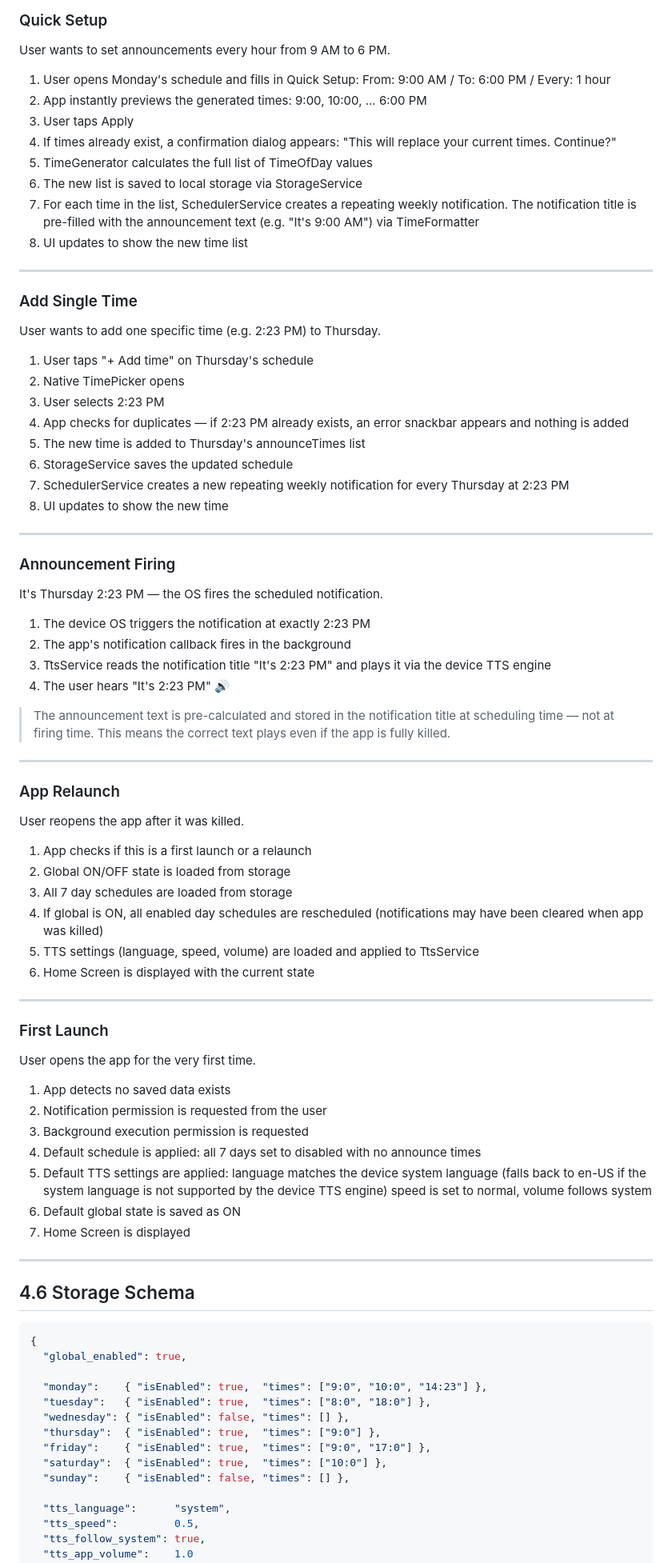
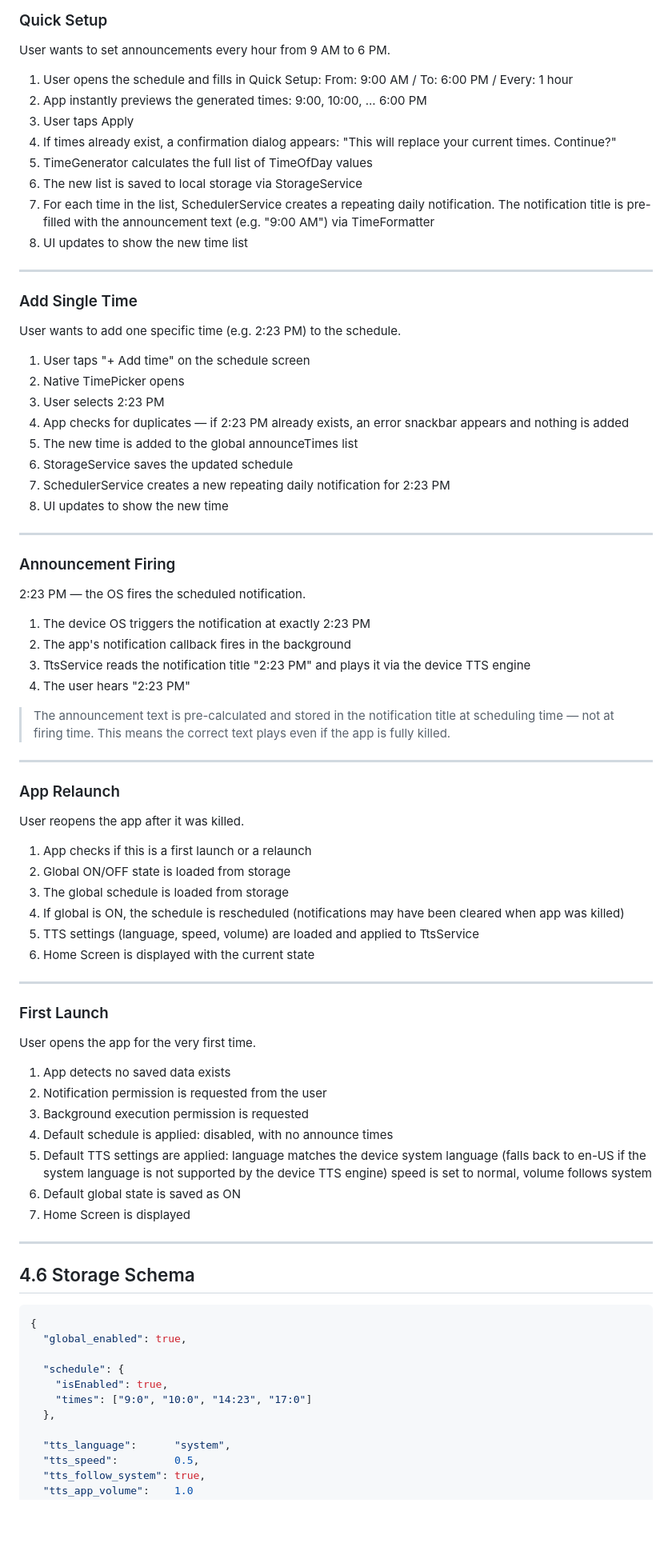
Before and after one commit to bubble-tok/Time-Announcement, a Markdown page: docs/4_architecture.md, the part around one of its changes. Shown at 80% size. Drawn GitHub-style; blank space fills up the shorter version.

Commit message:
docs: edit tts format

```diff
--- a/docs/4_architecture.md
+++ b/docs/4_architecture.md
@@ -125,7 +129,7 @@ Represents the user's TTS preferences.
 ### Quick Setup
 User wants to set announcements every hour from 9 AM to 6 PM.
 
-1. User opens Monday's schedule and fills in Quick Setup:
+1. User opens the schedule and fills in Quick Setup:
    From: 9:00 AM / To: 6:00 PM / Every: 1 hour
 2. App instantly previews the generated times:
    9:00, 10:00, ... 6:00 PM
@@ -135,37 +139,37 @@ User wants to set announcements every hour from 9 AM to 6 PM.
 5. TimeGenerator calculates the full list of TimeOfDay values
 6. The new list is saved to local storage via StorageService
 7. For each time in the list, SchedulerService creates a
-   repeating weekly notification. The notification title
+   repeating daily notification. The notification title
    is pre-filled with the announcement text
-   (e.g. "It's 9:00 AM") via TimeFormatter
+   (e.g. "9:00 AM") via TimeFormatter
 8. UI updates to show the new time list
 
 ---
 
 ### Add Single Time
-User wants to add one specific time (e.g. 2:23 PM) to Thursday.
+User wants to add one specific time (e.g. 2:23 PM) to the schedule.
 
-1. User taps "+ Add time" on Thursday's schedule
+1. User taps "+ Add time" on the schedule screen
 2. Native TimePicker opens
 3. User selects 2:23 PM
 4. App checks for duplicates — if 2:23 PM already exists,
    an error snackbar appears and nothing is added
-5. The new time is added to Thursday's announceTimes list
+5. The new time is added to the global announceTimes list
 6. StorageService saves the updated schedule
-7. SchedulerService creates a new repeating weekly notification
-   for every Thursday at 2:23 PM
+7. SchedulerService creates a new repeating daily notification
+   for 2:23 PM
 8. UI updates to show the new time
 
 ---
 
 ### Announcement Firing
-It's Thursday 2:23 PM — the OS fires the scheduled notification.
+2:23 PM — the OS fires the scheduled notification.
 
 1. The device OS triggers the notification at exactly 2:23 PM
 2. The app's notification callback fires in the background
-3. TtsService reads the notification title "It's 2:23 PM"
+3. TtsService reads the notification title "2:23 PM"
    and plays it via the device TTS engine
-4. The user hears "It's 2:23 PM" 🔊
+4. The user hears "2:23 PM"
 
 > The announcement text is pre-calculated and stored in the
 > notification title at scheduling time — not at firing time.
@@ -178,8 +182,8 @@ User reopens the app after it was killed.
 
 1. App checks if this is a first launch or a relaunch
 2. Global ON/OFF state is loaded from storage
-3. All 7 day schedules are loaded from storage
-4. If global is ON, all enabled day schedules are rescheduled
+3. The global schedule is loaded from storage
+4. If global is ON, the schedule is rescheduled
    (notifications may have been cleared when app was killed)
 5. TTS settings (language, speed, volume) are loaded
    and applied to TtsService
@@ -194,7 +198,7 @@ User opens the app for the very first time.
 2. Notification permission is requested from the user
 3. Background execution permission is requested
 4. Default schedule is applied:
-   all 7 days set to disabled with no announce times
+   disabled, with no announce times
 5. Default TTS settings are applied:
    language matches the device system language
    (falls back to en-US if the system language is
@@ -211,13 +215,10 @@ User opens the app for the very first time.
 {
   "global_enabled": true,
 
-  "monday":    { "isEnabled": true,  "times": ["9:0", "10:0", "14:23"] },
-  "tuesday":   { "isEnabled": true,  "times": ["8:0", "18:0"] },
-  "wednesday": { "isEnabled": false, "times": [] },
-  "thursday":  { "isEnabled": true,  "times": ["9:0"] },
-  "friday":    { "isEnabled": true,  "times": ["9:0", "17:0"] },
-  "saturday":  { "isEnabled": true,  "times": ["10:0"] },
-  "sunday":    { "isEnabled": false, "times": [] },
+  "schedule": {
+    "isEnabled": true,
+    "times": ["9:0", "10:0", "14:23", "17:0"]
+  },
 
   "tts_language":      "system",
   "tts_speed":         0.5,
```
Also changed, not shown: other parts of docs/4_architecture.md (+20 -12 lines), docs/2_functional_requirements.md (+2 -2 lines).
